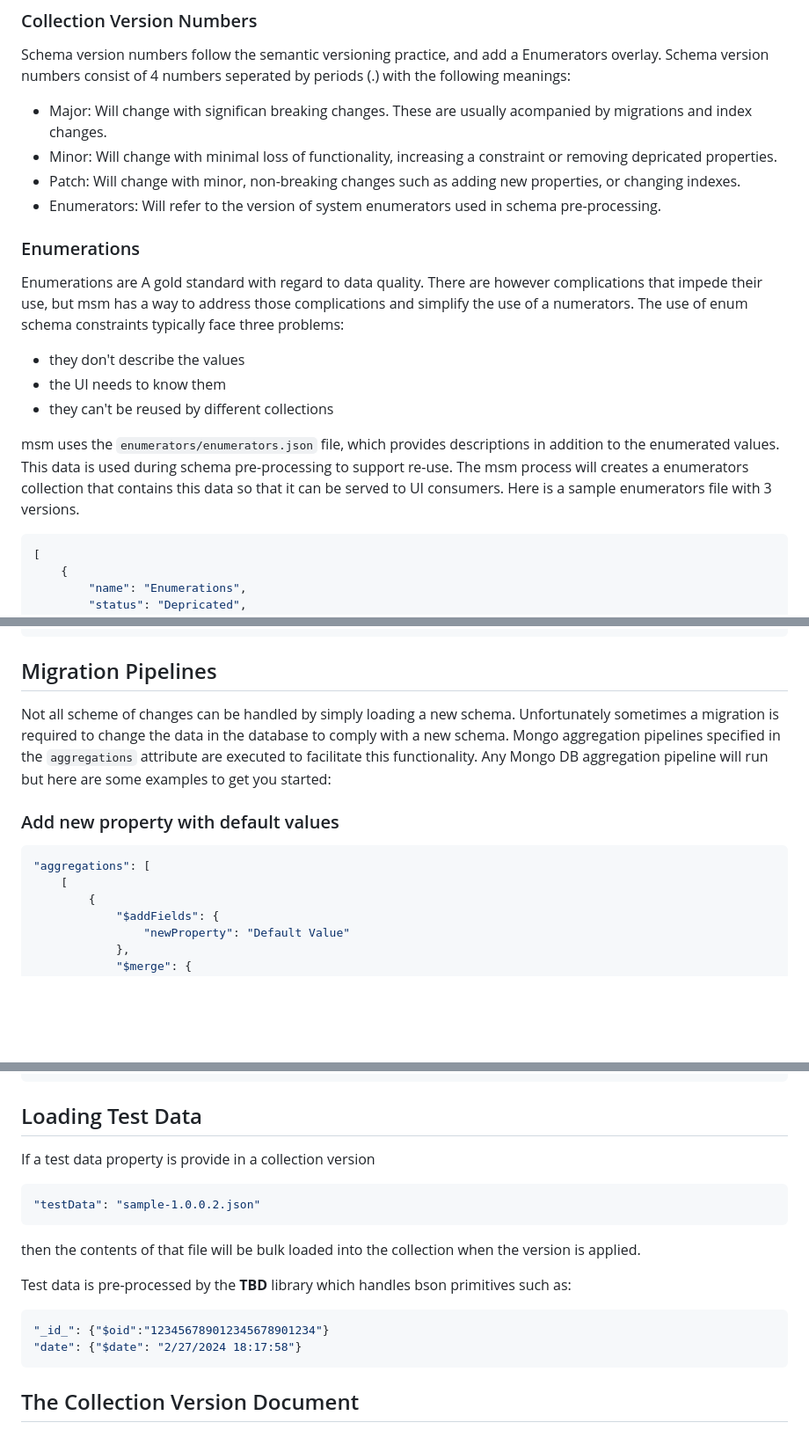
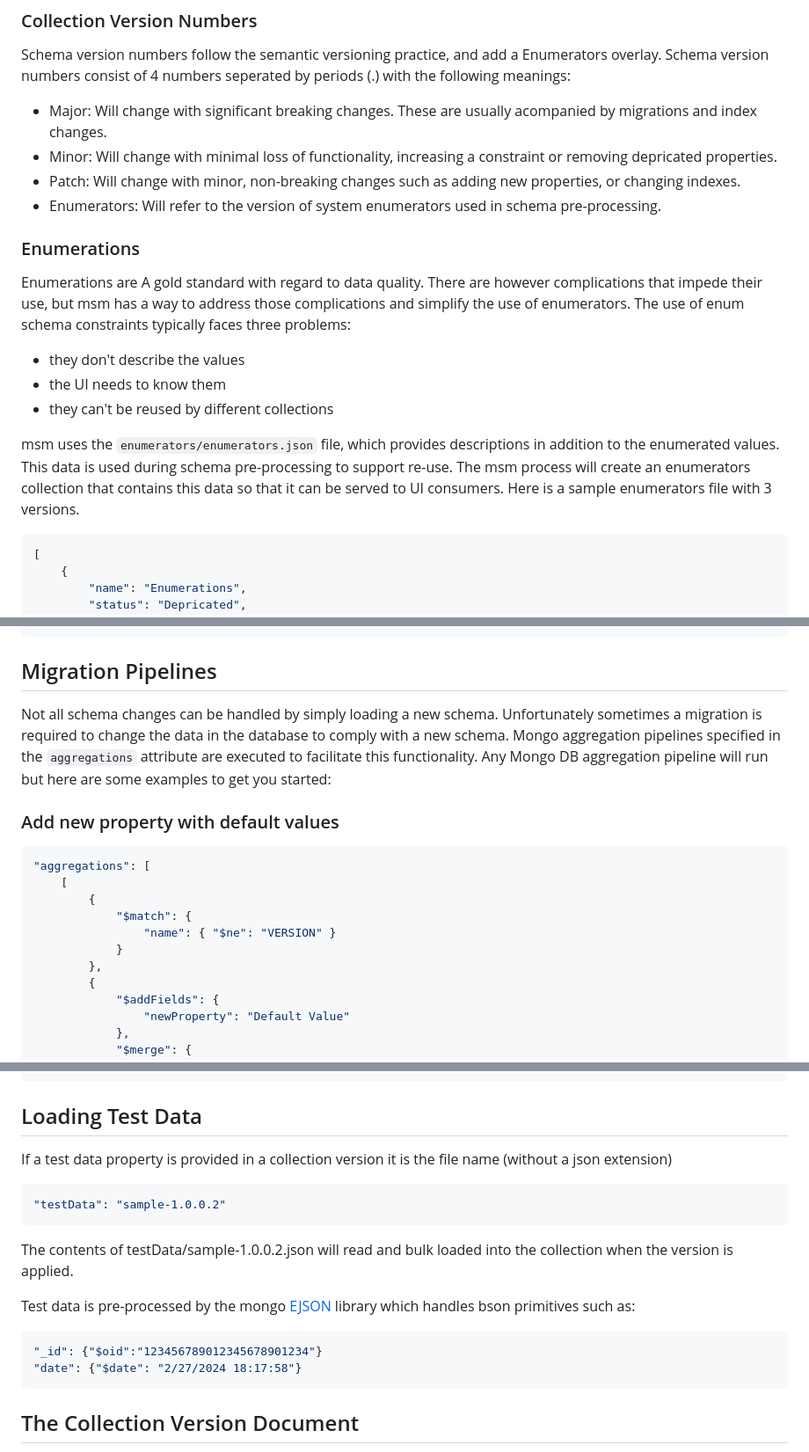
Before and after one commit to agile-learning-institute/mongoSchemaManager, a Markdown page: docs/REFERENCE.md, 3 parts joined by grey strips. Shown: that part at 88% size. GitHub-like rendering; blank space fills up the shorter version.

Commit message:
fixed typo's

````diff
--- a/docs/REFERENCE.md
+++ b/docs/REFERENCE.md
@@ -17,18 +17,18 @@ Collection configuration files, found in the collections folder, drive all of ms
 ### Collection Version Numbers
 Schema version numbers follow the semantic versioning practice, and add a Enumerators overlay. Schema version numbers consist of 4 numbers seperated by periods (.) with the following meanings:
 
-- Major: Will change with significan breaking changes. These are usually acompanied by migrations and index changes.
+- Major: Will change with significant breaking changes. These are usually acompanied by migrations and index changes.
 - Minor: Will change with minimal loss of functionality, increasing a constraint or removing depricated properties.
 - Patch: Will change with minor, non-breaking changes such as adding new properties, or changing indexes.
 - Enumerators: Will refer to the version of system enumerators used in schema pre-processing.
 
 ### Enumerations
-Enumerations are A gold standard with regard to data quality. There are however complications that impede their use, but msm has a way to address those complications and simplify the use of a numerators. The use of enum schema constraints typically face three problems:
+Enumerations are A gold standard with regard to data quality. There are however complications that impede their use, but msm has a way to address those complications and simplify the use of enumerators. The use of enum schema constraints typically faces three problems:
 - they don't describe the values
 - the UI needs to know them
 - they can't be reused by different collections
 
-msm uses the ``enumerators/enumerators.json`` file, which provides descriptions in addition to the enumerated values. This data is used during schema pre-processing to support re-use. The msm process will creates a enumerators collection that contains this data so that it can be served to UI consumers. Here is a sample enumerators file with 3 versions.
+msm uses the ``enumerators/enumerators.json`` file, which provides descriptions in addition to the enumerated values. This data is used during schema pre-processing to support re-use. The msm process will create an enumerators collection that contains this data so that it can be served to UI consumers. Here is a sample enumerators file with 3 versions.
 ```json
 [
     {
@@ -101,12 +106,17 @@ Having unused indexes creates unnecessary overhead on insert and update operatio
 ```
 
 ## Migration Pipelines
-Not all scheme of changes can be handled by simply loading a new schema. Unfortunately sometimes a migration is required to change the data in the database to comply with a new schema. Mongo aggregation pipelines specified in the ``aggregations`` attribute are executed to facilitate this functionality. Any Mongo DB aggregation pipeline will run but here are some examples to get you started:
+Not all schema changes can be handled by simply loading a new schema. Unfortunately sometimes a migration is required to change the data in the database to comply with a new schema. Mongo aggregation pipelines specified in the ``aggregations`` attribute are executed to facilitate this functionality. Any Mongo DB aggregation pipeline will run but here are some examples to get you started:
 
 ### Add new property with default values
 ```json
 "aggregations": [
     [
+        {
+            "$match": {
+                "name": { "$ne": "VERSION" }
+            }
+        },
         {
             "$addFields": {
                 "newProperty": "Default Value"
@@ -320,16 +330,15 @@ The schema applied will be
 ```
 
 ## Loading Test Data
-If a test data property is provide in a collection version
+If a test data property is provided in a collection version it is the file name (without a json extension)
 ```json
-"testData": "sample-1.0.0.2.json"
+"testData": "sample-1.0.0.2"
 ```
+The contents of testData/sample-1.0.0.2.json will read and bulk loaded into the collection when the version is applied.
 
-then the contents of that file will be bulk loaded into the collection when the version is applied.
-
-Test data is pre-processed by the **TBD** library which handles bson primitives such as:
+Test data is pre-processed by the mongo [EJSON](https://www.mongodb.com/docs/manual/reference/mongodb-extended-json/) library which handles bson primitives such as:
 ```json
-"_id_": {"$oid":"123456789012345678901234"}
+"_id": {"$oid":"123456789012345678901234"}
 "date": {"$date": "2/27/2024 18:17:58"}
 ```
 
````
Also changed, not shown: other parts of docs/REFERENCE.md (+8 -3 lines).
